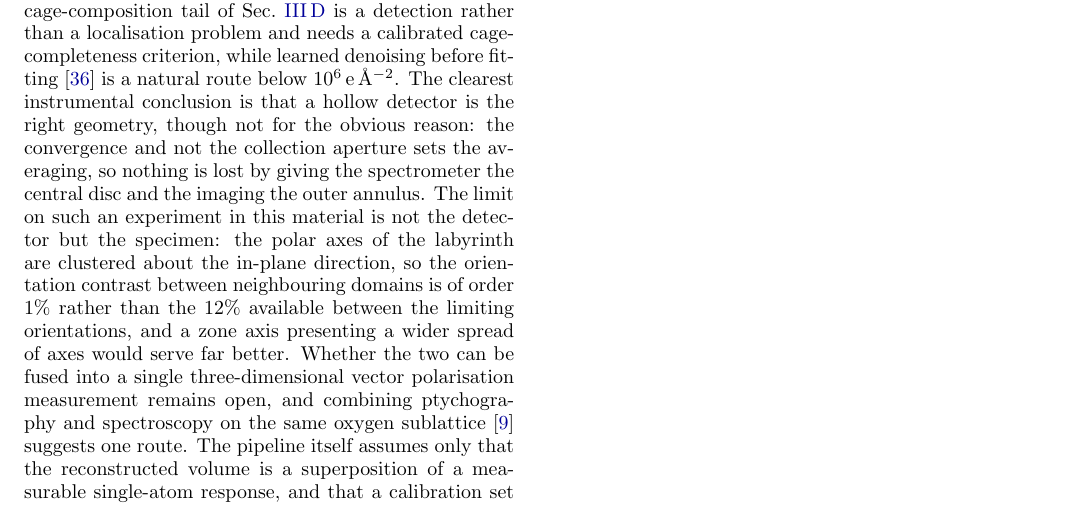
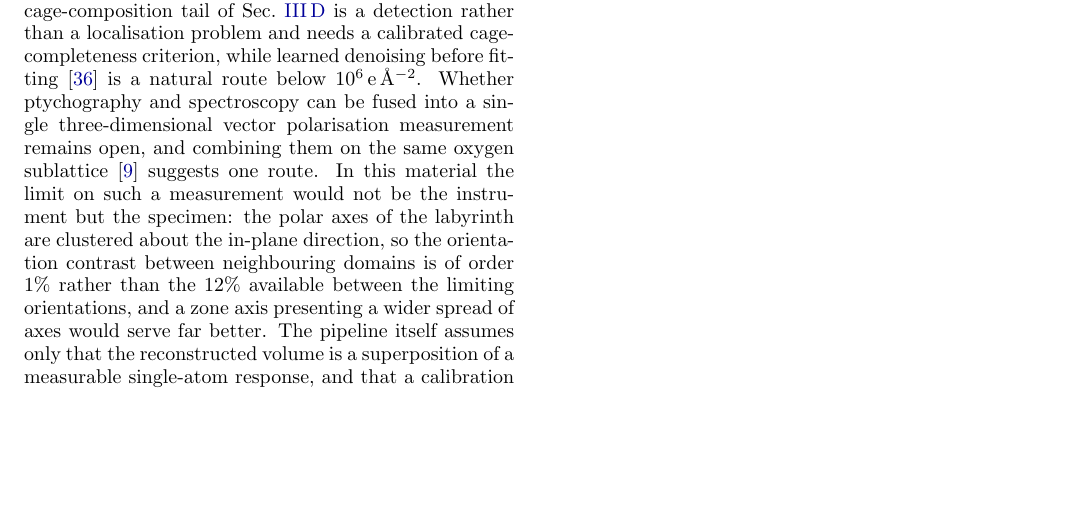
Before and after one commit to tristanmccarthy55/ptyco_pipeline, a LaTeX paper (report/report_v2.tex): part of page 10 of 16, cut so that both start at the same text, the shorter picture padded with empty space. Compiled offline with pdfLaTeX.

Commit message:
report: drop the hollow-detector recommendation from the conclusions
"The clearest instrumental conclusion is that a hollow detector is the right
geometry" arrived with no support and no setup. The hollow detector is
mentioned four times in the paper and introduced none of them, and the idea
of combining ptychography and EELS in one instrument is never stated as an
aim, so a design recommendation cannot be a conclusion of it.

The specimen limit that followed is worth keeping - it is about the material,
not the instrument, and 1% against 12% is a real result - so it now attaches
to the fusion sentence, which is where the combined measurement is actually
raised. That sentence also names ptychography and spectroscopy outright
instead of "the two", which previously pointed back at the detector geometry.

The physics is untouched in Sec. III F, where the convergence-versus-
collection argument is locally motivated and the numbers behind it live.

Co-Authored-By: Claude Opus 5 <noreply@anthropic.com>

```diff
--- a/report/report_v2.tex
+++ b/report/report_v2.tex
@@ -275,7 +275,7 @@ The uncertainty machinery is arguably the more transferable contribution. A join
 
 The in-plane polarisation map is quantitative, with a median error of $0.007$\,\AA{} in magnitude and $0.9^\circ$ in direction against a $0.27$\,\AA{} signal. The along-beam component, by contrast, is not measured at all, because differencing two $0.3$\,\AA{} depth coordinates cannot resolve a $0.07$\,\AA{} displacement. The calibrated uncertainty establishes this without reference to the known structure. First-principles core-hole DFT indicates that the missing component is spectroscopically accessible in principle: the multiplicity-weighted O~K edge is $35.8\%$ dichroic to the polar-axis orientation, of which a monotonic $19\%$ change is the signature of the displacement rather than of the tetragonal backbone. Two limits remain. The dipole term is even in $\mathbf{q}$ and so forbids recovery of the sign, and the intrinsic anisotropy is largely averaged away in any geometry a focused probe can provide.
 
-Fitting oxygen with the titanium kernel is weakest where it matters most, since the larger Debye--Waller factor of oxygen broadens its response under thermal scattering, and in-situ vacancy-difference kernels would supply an in-crystal oxygen matched filter. The $5\%$ cage-composition tail of Sec.~\ref{sec:pol} is a detection rather than a localisation problem and needs a calibrated cage-completeness criterion, while learned denoising before fitting \citep{Wu2026} is a natural route below $10^{6}$\,e\,\AA$^{-2}$. The clearest instrumental conclusion is that a hollow detector is the right geometry, though not for the obvious reason: the convergence and not the collection aperture sets the averaging, so nothing is lost by giving the spectrometer the central disc and the imaging the outer annulus. The limit on such an experiment in this material is not the detector but the specimen: the polar axes of the labyrinth are clustered about the in-plane direction, so the orientation contrast between neighbouring domains is of order $1\%$ rather than the $12\%$ available between the limiting orientations, and a zone axis presenting a wider spread of axes would serve far better. Whether the two can be fused into a single three-dimensional vector polarisation measurement remains open, and combining ptychography and spectroscopy on the same oxygen sublattice \citep{Dong2024} suggests one route. The pipeline itself assumes only that the reconstructed volume is a superposition of a measurable single-atom response, and that a calibration set with known positions is available and exchangeable with the target. Neither condition is peculiar to a ferroelectric superlattice.
+Fitting oxygen with the titanium kernel is weakest where it matters most, since the larger Debye--Waller factor of oxygen broadens its response under thermal scattering, and in-situ vacancy-difference kernels would supply an in-crystal oxygen matched filter. The $5\%$ cage-composition tail of Sec.~\ref{sec:pol} is a detection rather than a localisation problem and needs a calibrated cage-completeness criterion, while learned denoising before fitting \citep{Wu2026} is a natural route below $10^{6}$\,e\,\AA$^{-2}$. Whether ptychography and spectroscopy can be fused into a single three-dimensional vector polarisation measurement remains open, and combining them on the same oxygen sublattice \citep{Dong2024} suggests one route. In this material the limit on such a measurement would not be the instrument but the specimen: the polar axes of the labyrinth are clustered about the in-plane direction, so the orientation contrast between neighbouring domains is of order $1\%$ rather than the $12\%$ available between the limiting orientations, and a zone axis presenting a wider spread of axes would serve far better. The pipeline itself assumes only that the reconstructed volume is a superposition of a measurable single-atom response, and that a calibration set with known positions is available and exchangeable with the target. Neither condition is peculiar to a ferroelectric superlattice.
 
 
 \clearpage
```
Also changed, not shown: report/report_v2.pdf.
